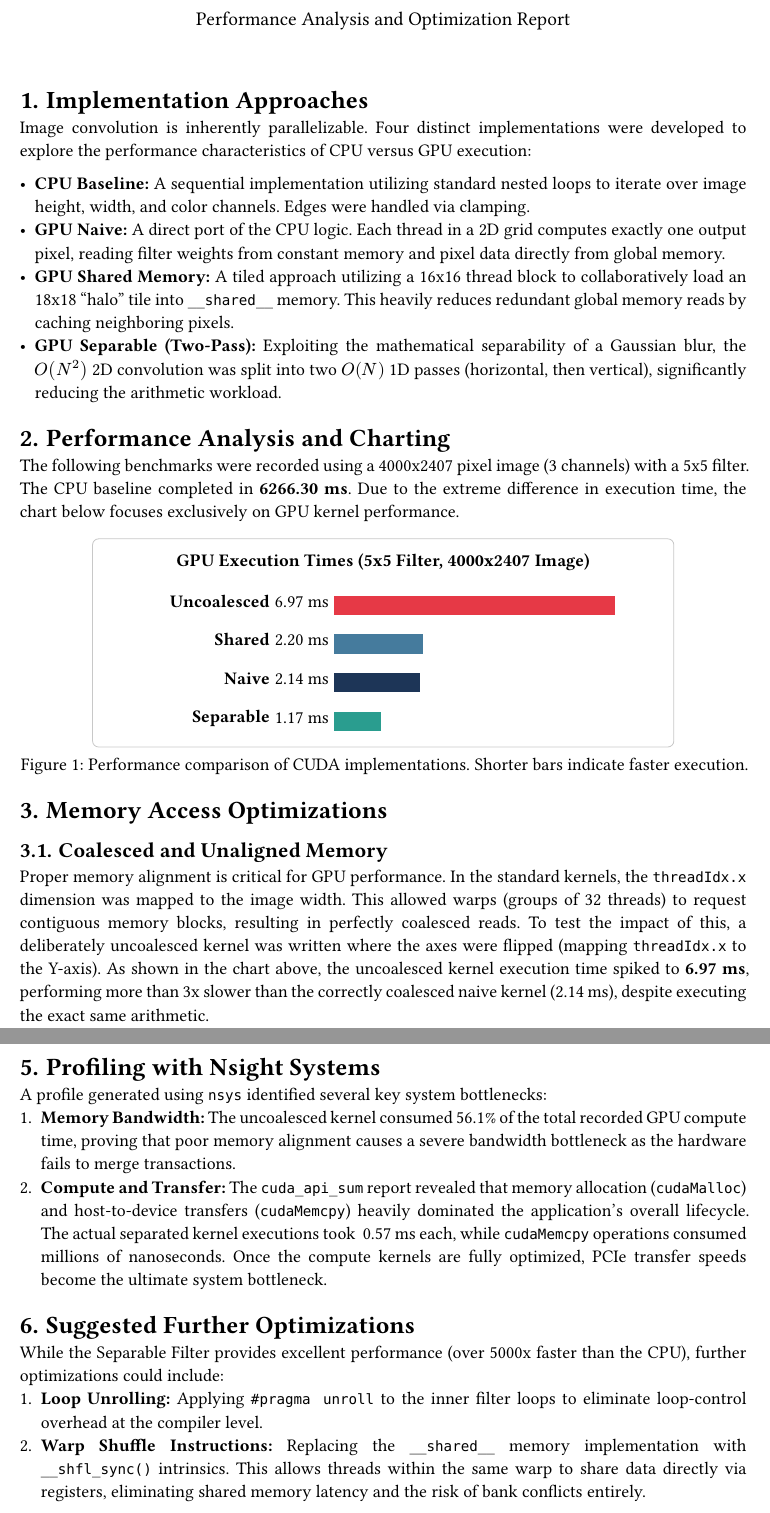
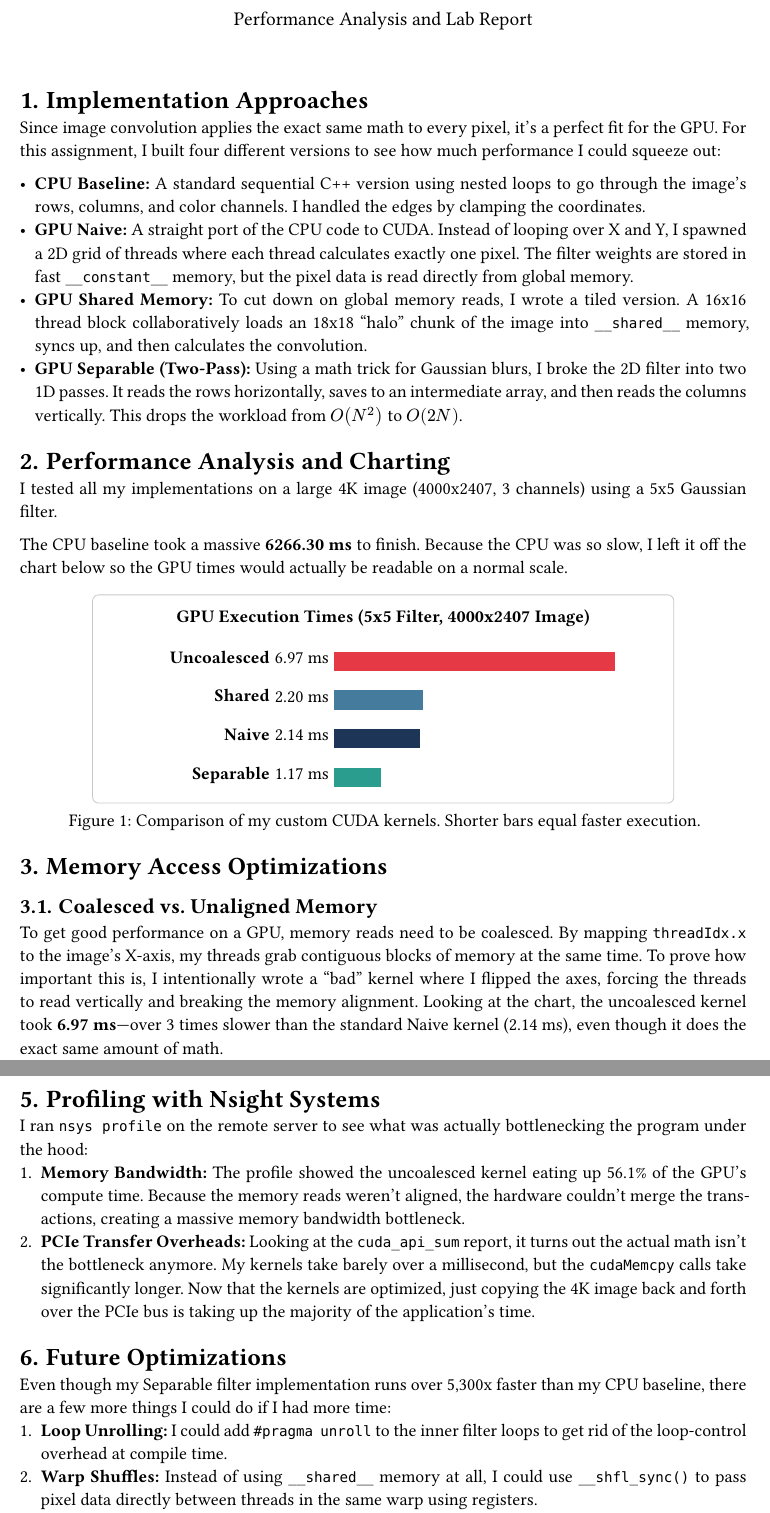
Before and after one commit to BaGreal2/cuda-image-convolution, a Typst document (report.typ): two parts of pages 1 and 2 of 2, joined at a grey line, cut so that both start at the same text. Compiled offline with Typst 0.15.

Commit message:
update report

```diff
--- a/report.typ
+++ b/report.typ
@@ -8,21 +8,23 @@
   #v(1em)
-  #text(size: 12pt)[Performance Analysis and Optimization Report]
+  #text(size: 12pt)[Performance Analysis and Lab Report]
 ]
 
 #v(2em)
 
 = Implementation Approaches
 
-Image convolution is inherently parallelizable. Four distinct implementations were developed to explore the performance characteristics of CPU versus GPU execution:
+Since image convolution applies the exact same math to every pixel, it's a perfect fit for the GPU. For this assignment, I built four different versions to see how much performance I could squeeze out:
 
-- *CPU Baseline:* A sequential implementation utilizing standard nested loops to iterate over image height, width, and color channels. Edges were handled via clamping.
-- *GPU Naive:* A direct port of the CPU logic. Each thread in a 2D grid computes exactly one output pixel, reading filter weights from constant memory and pixel data directly from global memory.
-- *GPU Shared Memory:* A tiled approach utilizing a 16x16 thread block to collaboratively load an 18x18 "halo" tile into `__shared__` memory. This heavily reduces redundant global memory reads by caching neighboring pixels.
-- *GPU Separable (Two-Pass):* Exploiting the mathematical separability of a Gaussian blur, the $O(N^2)$ 2D convolution was split into two $O(N)$ 1D passes (horizontal, then vertical), significantly reducing the arithmetic workload.
+- *CPU Baseline:* A standard sequential C++ version using nested loops to go through the image's rows, columns, and color channels. I handled the edges by clamping the coordinates.
+- *GPU Naive:* A straight port of the CPU code to CUDA. Instead of looping over X and Y, I spawned a 2D grid of threads where each thread calculates exactly one pixel. The filter weights are stored in fast `__constant__` memory, but the pixel data is read directly from global memory.
+- *GPU Shared Memory:* To cut down on global memory reads, I wrote a tiled version. A 16x16 thread block collaboratively loads an 18x18 "halo" chunk of the image into `__shared__` memory, syncs up, and then calculates the convolution.
+- *GPU Separable (Two-Pass):* Using a math trick for Gaussian blurs, I broke the 2D filter into two 1D passes. It reads the rows horizontally, saves to an intermediate array, and then reads the columns vertically. This drops the workload from $O(N^2)$ to $O(2N)$.
 
 = Performance Analysis and Charting
 
-The following benchmarks were recorded using a 4000x2407 pixel image (3 channels) with a 5x5 filter. The CPU baseline completed in *6266.30 ms*. Due to the extreme difference in execution time, the chart below focuses exclusively on GPU kernel performance.
+I tested all my implementations on a large 4K image (4000x2407, 3 channels) using a 5x5 Gaussian filter.
+
+The CPU baseline took a massive *6266.30 ms* to finish. Because the CPU was so slow, I left it off the chart below so the GPU times would actually be readable on a normal scale.
 
 #figure(
   align(center)[
@@ -47,12 +49,12 @@ The following benchmarks were recorded using a 4000x2407 pixel image (3 channels
       ],
     )
   ],
-  caption: [Performance comparison of CUDA implementations. Shorter bars indicate faster execution.],
+  caption: [Comparison of my custom CUDA kernels. Shorter bars equal faster execution.],
 )
 
 = Memory Access Optimizations
 
-== Coalesced and Unaligned Memory
-Proper memory alignment is critical for GPU performance. In the standard kernels, the `threadIdx.x` dimension was mapped to the image width. This allowed warps (groups of 32 threads) to request contiguous memory blocks, resulting in perfectly coalesced reads. To test the impact of this, a deliberately uncoalesced kernel was written where the axes were flipped (mapping `threadIdx.x` to the Y-axis).
-As shown in the chart above, the uncoalesced kernel execution time spiked to *6.97 ms*, performing more than 3x slower than the correctly coalesced naive kernel (2.14 ms), despite executing the exact same arithmetic.
+== Coalesced vs. Unaligned Memory
+To get good performance on a GPU, memory reads need to be coalesced. By mapping `threadIdx.x` to the image's X-axis, my threads grab contiguous blocks of memory at the same time. To prove how important this is, I intentionally wrote a "bad" kernel where I flipped the axes, forcing the threads to read vertically and breaking the memory alignment.
+Looking at the chart, the uncoalesced kernel took *6.97 ms*—over 3 times slower than the standard Naive kernel (2.14 ms), even though it does the exact same amount of math.
 
@@ -67,13 +69,13 @@ The performance characteristics of the kernels shift dramatically depending on t
 
 = Profiling with Nsight Systems
 
-A profile generated using `nsys` identified several key system bottlenecks:
-1. *Memory Bandwidth:* The uncoalesced kernel consumed 56.1% of the total recorded GPU compute time, proving that poor memory alignment causes a severe bandwidth bottleneck as the hardware fails to merge transactions.
-2. *Compute and Transfer:* The `cuda_api_sum` report revealed that memory allocation (`cudaMalloc`) and host-to-device transfers (`cudaMemcpy`) heavily dominated the application's overall lifecycle. The actual separated kernel executions took ~0.57 ms each, while `cudaMemcpy` operations consumed millions of nanoseconds. Once the compute kernels are fully optimized, PCIe transfer speeds become the ultimate system bottleneck.
+I ran `nsys profile` on the remote server to see what was actually bottlenecking the program under the hood:
+1. *Memory Bandwidth:* The profile showed the uncoalesced kernel eating up 56.1% of the GPU's compute time. Because the memory reads weren't aligned, the hardware couldn't merge the transactions, creating a massive memory bandwidth bottleneck.
+2. *PCIe Transfer Overheads:* Looking at the `cuda_api_sum` report, it turns out the actual math isn't the bottleneck anymore. My kernels take barely over a millisecond, but the `cudaMemcpy` calls take significantly longer. Now that the kernels are optimized, just copying the 4K image back and forth over the PCIe bus is taking up the majority of the application's time.
 
-= Suggested Further Optimizations
+= Future Optimizations
 
-While the Separable Filter provides excellent performance (over 5000x faster than the CPU), further optimizations could include:
-1. *Loop Unrolling:* Applying `#pragma unroll` to the inner filter loops to eliminate loop-control overhead at the compiler level.
-2. *Warp Shuffle Instructions:* Replacing the `__shared__` memory implementation with `__shfl_sync()` intrinsics. This allows threads within the same warp to share data directly via registers, eliminating shared memory latency and the risk of bank conflicts entirely.
-3. *Increased Thread Granularity:* Modifying the kernel so that each thread computes 2 or 4 pixels instead of 1. This increases instruction-level parallelism and better hides memory fetch latency.
+Even though my Separable filter implementation runs over 5,300x faster than my CPU baseline, there are a few more things I could do if I had more time:
+1. *Loop Unrolling:* I could add `#pragma unroll` to the inner filter loops to get rid of the loop-control overhead at compile time.
+2. *Warp Shuffles:* Instead of using `__shared__` memory at all, I could use `__shfl_sync()` to pass pixel data directly between threads in the same warp using registers.
+3. *Process More Pixels per Thread:* Right now, one thread handles one pixel. If I changed it so each thread handles 2 or 4 pixels, it would increase instruction-level parallelism and hide the memory fetch latency a lot better.
```
Also changed, not shown: report.typ (12 more changed lines).
